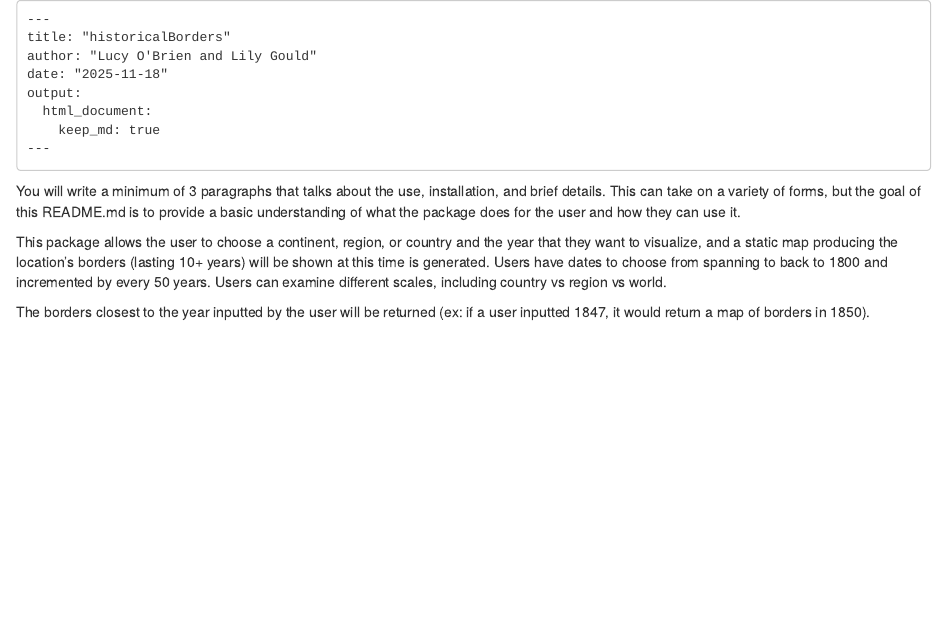
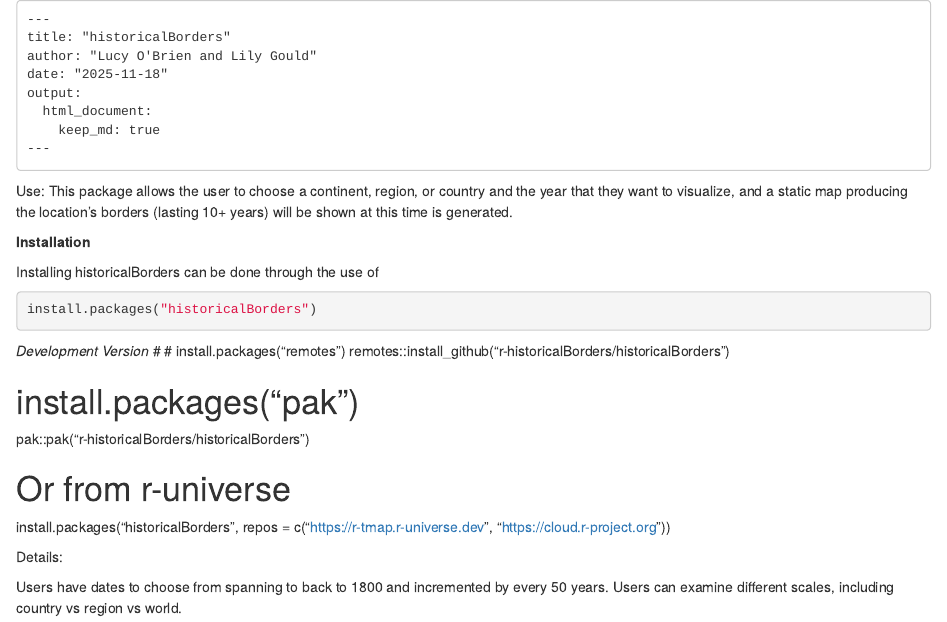
Before and after one commit to lucinaob/historicalBorders, an R Markdown document (README.Rmd): the page in a window 1100 px wide, from its top. Rendered offline with R 4.5, knitr and Pandoc, with nearby package versions.

Commit message:
file descriptions, description and readme

````diff
--- a/README.Rmd
+++ b/README.Rmd
@@ -1,14 +1,38 @@
-    ---
-    title: "historicalBorders"
-    author: "Lucy O'Brien and Lily Gould"
-    date: "2025-11-18"
-    output:
-      html_document:
-        keep_md: true
-    ---
+```
+---
+title: "historicalBorders"
+author: "Lucy O'Brien and Lily Gould"
+date: "2025-11-18"
+output:
+  html_document:
+    keep_md: true
+---
+```
 
-You will write a minimum of 3 paragraphs that talks about the use, installation, and brief details. This can take on a variety of forms, but the goal of this README.md is to provide a basic understanding of what the package does for the user and how they can use it.
+Use: This package allows the user to choose a continent, region, or country and the year that they want to visualize, and a static map producing the location's borders (lasting 10+ years) will be shown at this time is generated.
 
-This package allows the user to choose a continent, region, or country and the year that they want to visualize, and a static map producing the location's borders (lasting 10+ years) will be shown at this time is generated. Users have dates to choose from spanning to back to 1800 and incremented by every 50 years. Users can examine different scales, including country vs region vs world.
+**Installation**
+
+Installing historicalBorders can be done through the use of
+
+```{r}
+install.packages("historicalBorders")
+```
+
+*Development Version* \#
+#
+install.packages("remotes") remotes::install_github("r-historicalBorders/historicalBorders")
+
+# install.packages("pak")
+
+pak::pak("r-historicalBorders/historicalBorders")
+
+# Or from r-universe
+
+install.packages("historicalBorders", repos = c("<https://r-tmap.r-universe.dev>", "<https://cloud.r-project.org>"))
+
+Details:
+
+Users have dates to choose from spanning to back to 1800 and incremented by every 50 years. Users can examine different scales, including country vs region vs world.
 
 The borders closest to the year inputted by the user will be returned (ex: if a user inputted 1847, it would return a map of borders in 1850).
````
Also changed, not shown: R/hello.R (deleted, +0 -18 lines), R/mapAfrica.R (+11 -0 lines), R/mapAsia.R (+12 -0 lines), R/mapCustom.R (+14 -0 lines), R/mapEurope.R (+11 -0 lines), R/mapOceania.R (+11 -0 lines), R/mapSouthAmerica.R (+11 -0 lines), R/mapworld.R (+1 -1 lines), data/world_1800.geojson, 1 other file.
